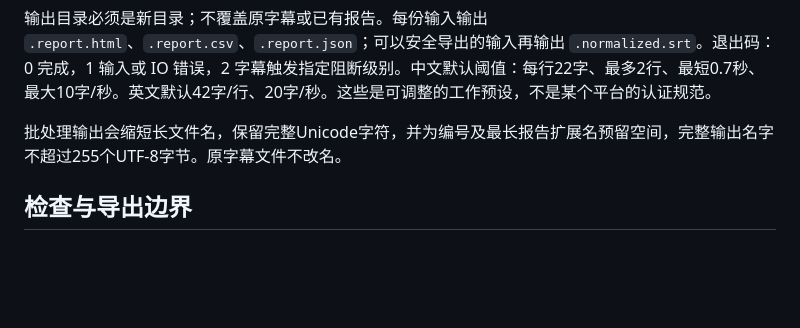
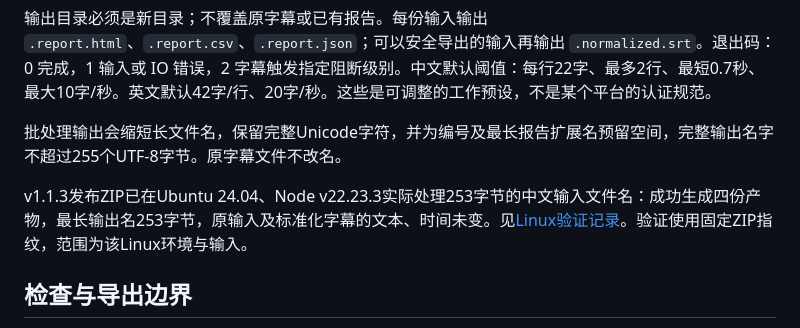
Before and after one commit to cloudyview/autoai-captioncheck, a Markdown page: README.md, the part around the change. Drawn GitHub-style; blank space fills up the shorter version.

Commit message:
Document the verified Linux release behavior

```diff
--- a/README.md
+++ b/README.md
@@ -60,6 +60,8 @@ node build-standalone.cjs
 
 批处理输出会缩短长文件名，保留完整Unicode字符，并为编号及最长报告扩展名预留空间，完整输出名字不超过255个UTF-8字节。原字幕文件不改名。
 
+v1.1.3发布ZIP已在Ubuntu 24.04、Node v22.23.3实际处理253字节的中文输入文件名：成功生成四份产物，最长输出名253字节，原输入及标准化字幕的文本、时间未变。见[Linux验证记录](https://github.com/cloudyview/autoai-captioncheck/actions/runs/36963145182)。验证使用固定ZIP指纹，范围为该Linux环境与输入。
+
 ## 检查与导出边界
 
 - 不做语音转录、翻译、错字校对、语义断句或音频同步。
```
